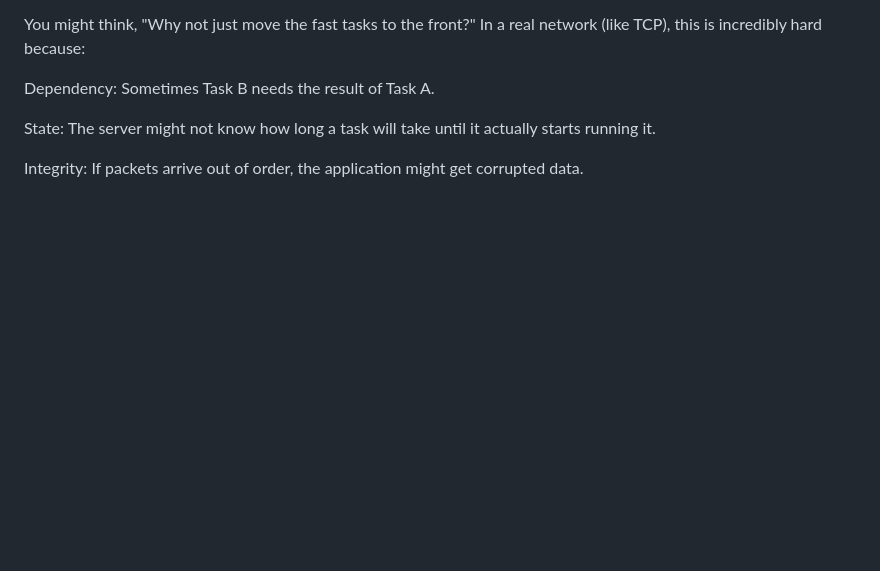
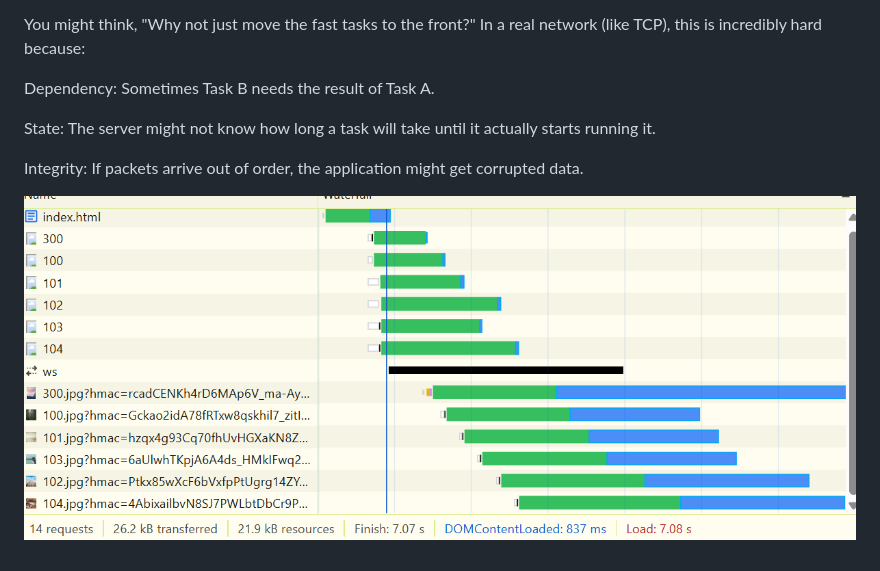
Before and after one commit to ByteCrafter-rgb/system-design-lab, a Markdown page: README.md, the part around the change. Rendered like a GitHub page; pictures changed too: assets/network-tab.png (added); blank space fills up the shorter version.

```diff
--- a/README.md
+++ b/README.md
@@ -40,3 +40,5 @@ Dependency: Sometimes Task B needs the result of Task A.
 State: The server might not know how long a task will take until it actually starts running it.
 
 Integrity: If packets arrive out of order, the application might get corrupted data.
+
+![Network Tab Waterfall](/assets/network-tab.png)
```
Also changed, not shown: 1 other file.
